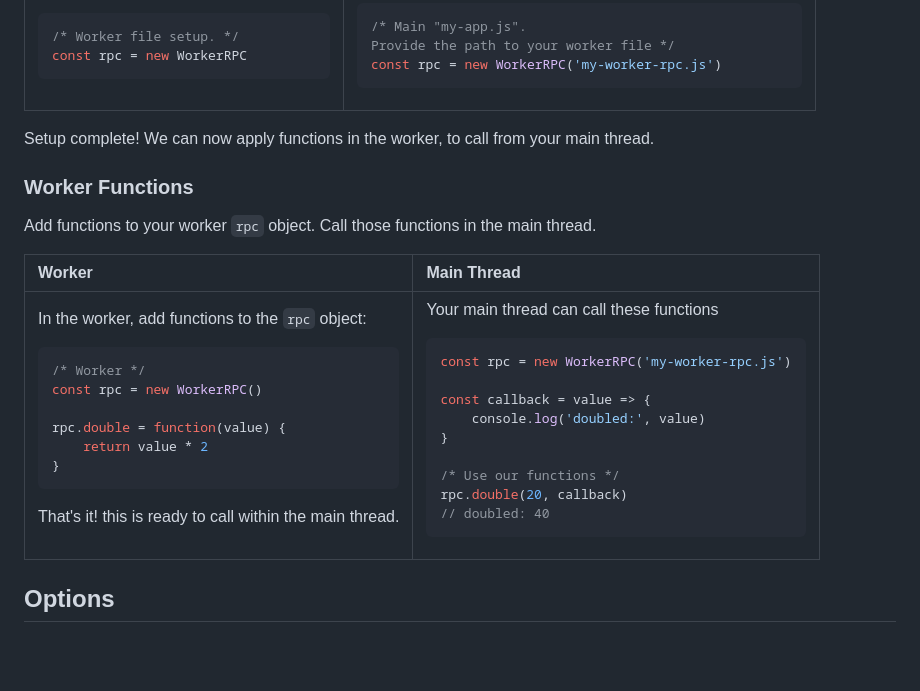
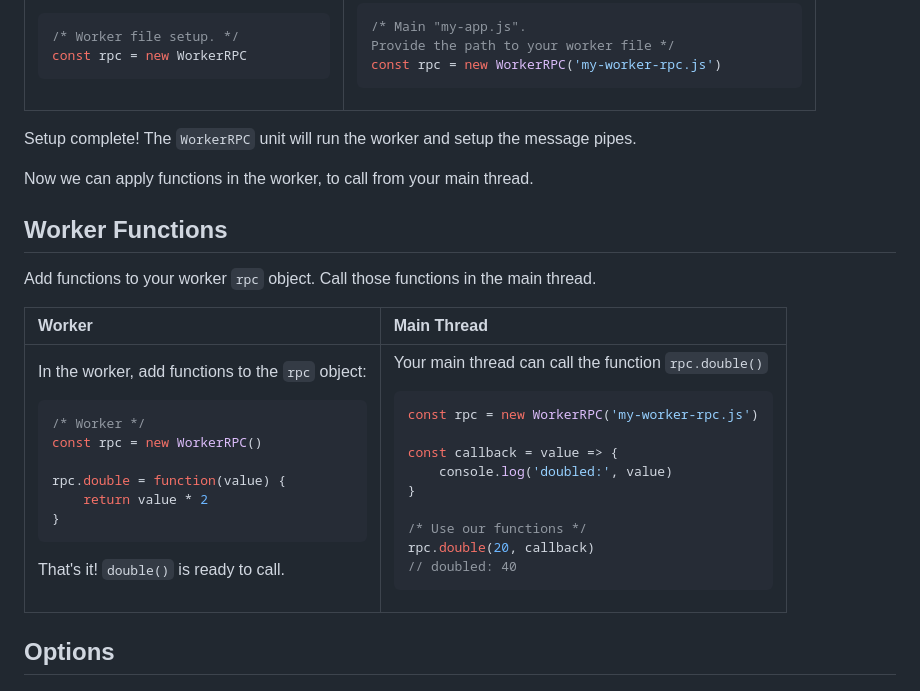
Before and after one commit to Strangemother/worker-rpc.js, a Markdown page: README.md, the part around the change. GitHub-like rendering; blank space fills up the shorter version.

````diff
--- a/README.md
+++ b/README.md
@@ -136,11 +136,12 @@ const rpc = new WorkerRPC('my-worker-rpc.js')
 
 </td></tbody></table>
 
+Setup complete! The `WorkerRPC` unit will run the worker and setup the message pipes.
 
-Setup complete! We can now apply functions in the worker, to call from your main thread.
+Now we can apply functions in the worker, to call from your main thread.
 
 
-### Worker Functions
+## Worker Functions
 
 Add functions to your worker `rpc` object. Call those functions in the main thread.
 
@@ -162,11 +163,11 @@ rpc.double = function(value) {
 }
 ```
 
-That's it! this is ready to call within the main thread.
+That's it! `double()` is ready to call.
 
 </td><td>
 
-Your main thread can call these functions
+Your main thread can call the function `rpc.double()`
 
 ```js
 const rpc = new WorkerRPC('my-worker-rpc.js')
````
